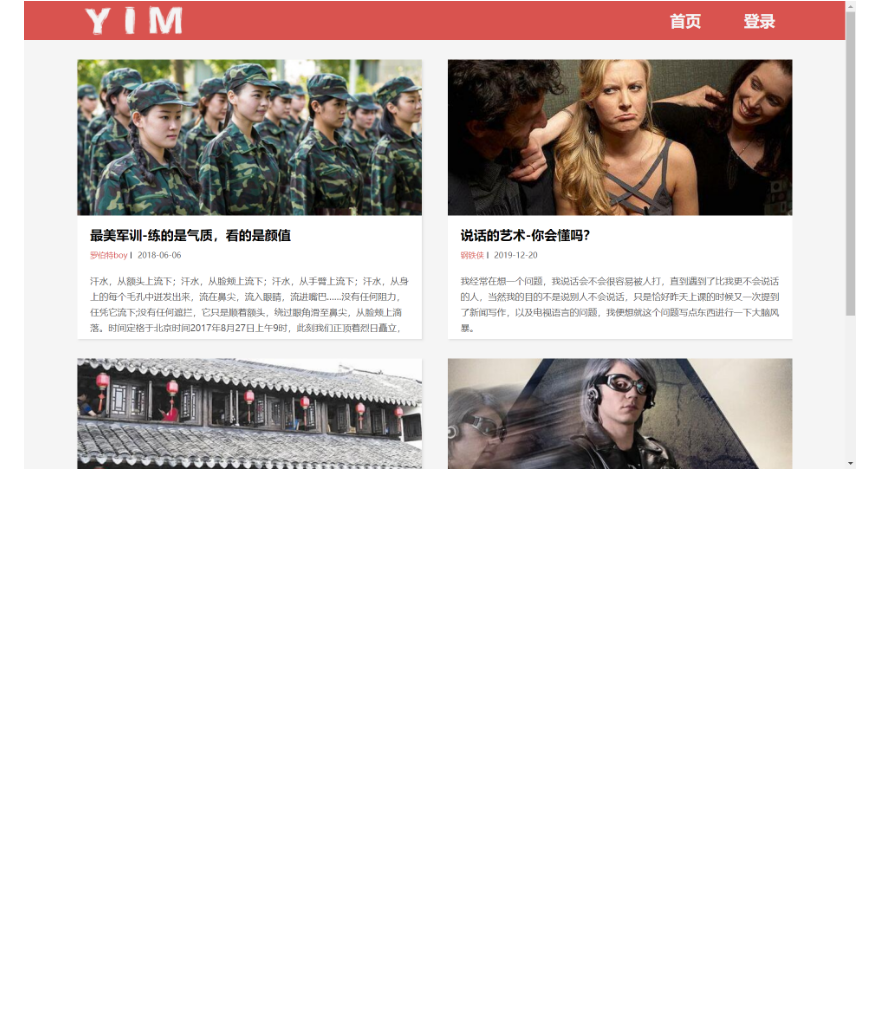
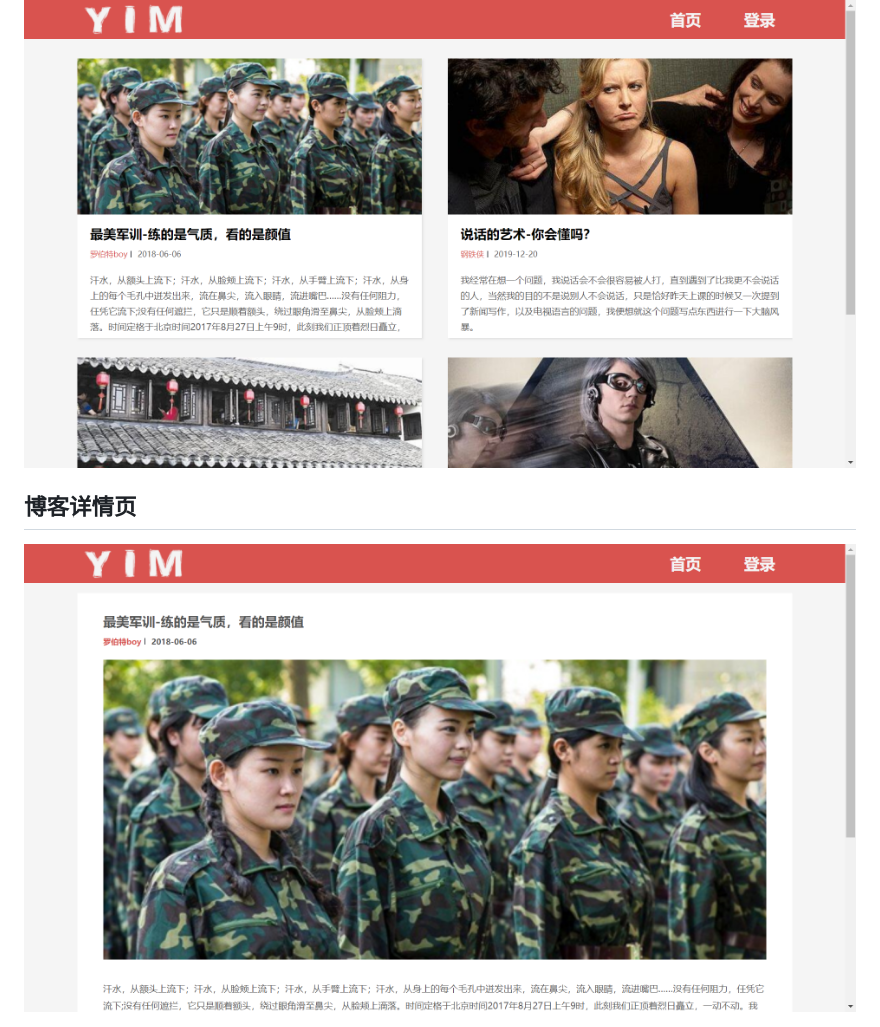
Before and after one commit to RobertLonely/PM, a Markdown page: blog/readme.md, the part around the change printed below. Drawn GitHub-style; pictures changed too: blog/assets/images/detail.png (added); blank space fills up the shorter version.

```diff
--- a/blog/readme.md
+++ b/blog/readme.md
@@ -56,3 +65,7 @@
 ## 博客首页
 
 <img src="./assets/images/index.png" style="zoom:15%;" />
+
+## 博客详情页
+
+<img src="./assets/images/detail.png" style="zoom:15%;" />
```
Also changed, not shown: other parts of blog/readme.md (+10 -1 lines), blog/assets/images/publish.png (added).
